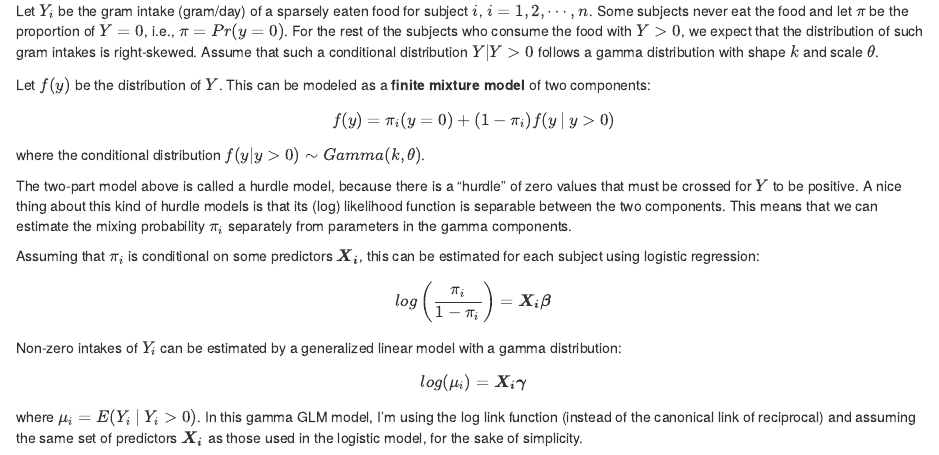
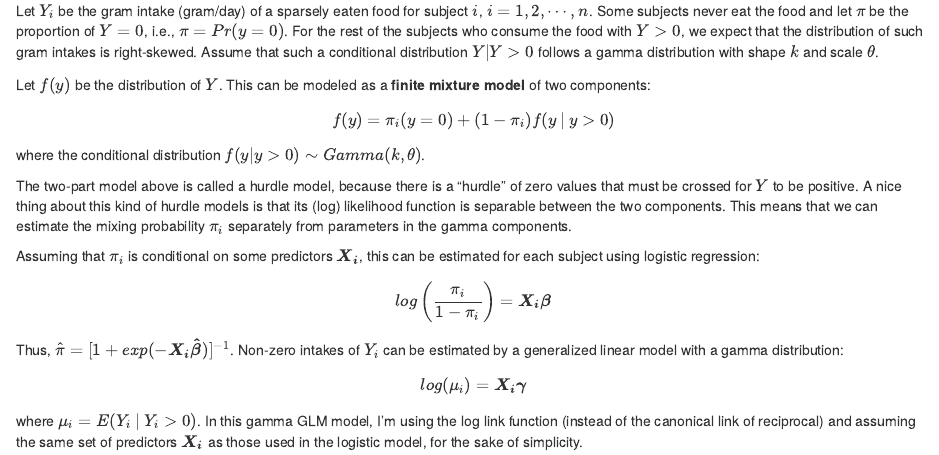
Before and after one commit to keijioda/misc, an R Markdown document (gamma_hurdle.Rmd): the page in a window 1100 px wide, from 120 px down. The pictures show the output file gamma_hurdle.html that the author committed with the source, opened offline.

Commit message:
More on gamma hurdle model

```diff
--- a/gamma_hurdle.Rmd
+++ b/gamma_hurdle.Rmd
@@ -23,7 +23,7 @@ Assuming that $\pi_i$ is conditional on some predictors $\boldsymbol{X_i}$, this
 
 $$ log \left( \frac{\pi_i}{1 - \pi_i} \right) = \boldsymbol{X_i\beta}$$
 
-Non-zero intakes of $Y_i$ can be estimated by a generalized linear model with a gamma distribution:
+Thus, $\hat{\pi} = [1 + exp(-\boldsymbol{X_i\hat{\beta}})]^{-1}$. Non-zero intakes of $Y_i$ can be estimated by a generalized linear model with a gamma distribution:
 
 $$ log(\mu_i) = \boldsymbol{X_i\gamma}$$
 
```
Also changed, not shown: gamma_hurdle.html.
